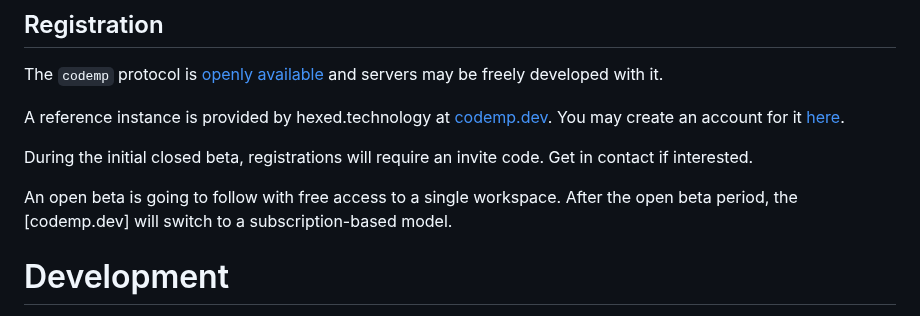
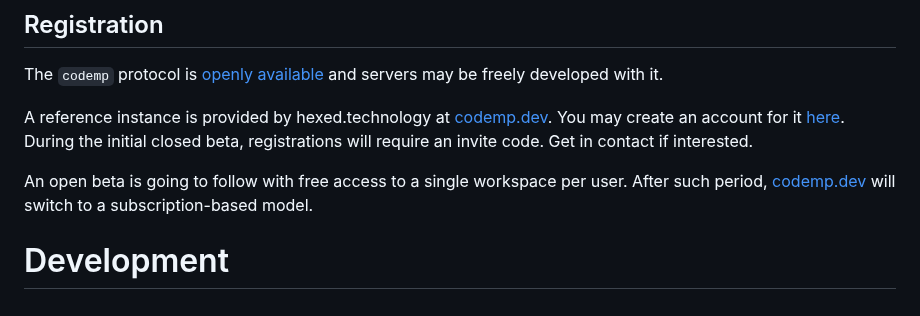
Before and after one commit to hexedtech/codemp, a Markdown page: README.md, the part around the change. Rendered like a GitHub page.

Commit message:
docs: reworded beta part

```diff
--- a/README.md
+++ b/README.md
@@ -39,10 +39,10 @@ The full documentation is available on [docs.rs](https://docs.rs/codemp).
 The `codemp` protocol is [openly available](https://github.com/hexedtech/codemp-proto/) and servers may be freely developed with it.
 
 A reference instance is provided by hexed.technology at [codemp.dev](https://codemp.dev). You may create an account for it [here](https://codemp.dev/register).
-
 During the initial closed beta, registrations will require an invite code. Get in contact if interested.
 
-An open beta is going to follow with free access to a single workspace. After the open beta period, the [codemp.dev] will switch to a subscription-based model.
+An open beta is going to follow with free access to a single workspace per user.
+After such period, [codemp.dev](https://codemp.dev) will switch to a subscription-based model.
 
 # Development
 This is the main client library for `codemp`. It provides a batteries-included fully-featured `Client`, managed by the library itself, and exposes a number of functions to interact with it. The host program can obtain a `Client` handle by connecting, and from that reference can retrieve every other necessary component.
```
